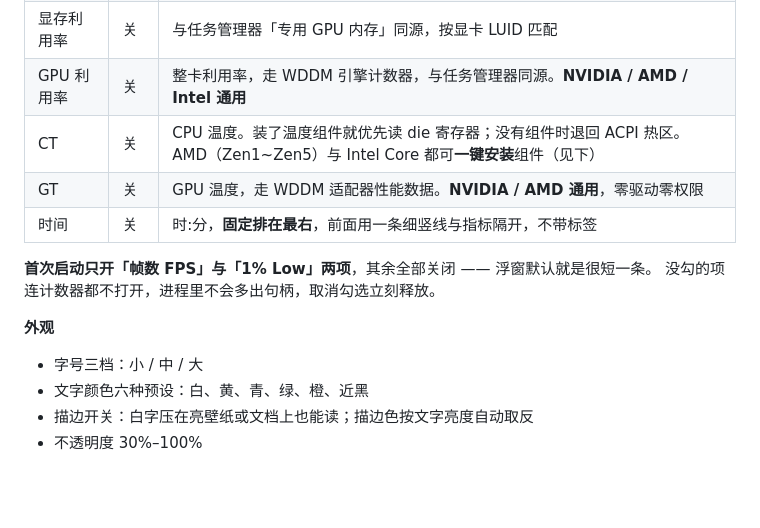
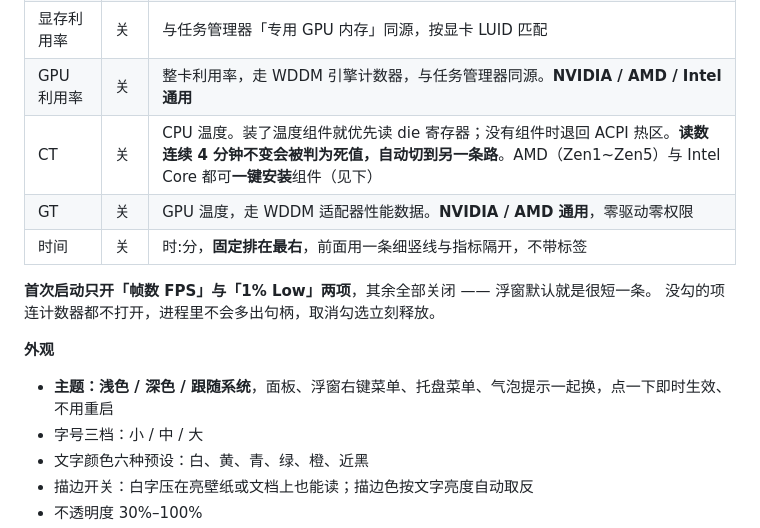
Before and after one commit to cjx2022/PerfOverlay, a Markdown page: README.md, the part around one of its changes. Drawn GitHub-style; blank space fills up the shorter version.

```diff
--- a/README.md
+++ b/README.md
@@ -22,7 +22,7 @@
 | 1% Low | **开** | 最近 10 秒内最慢那 1% 帧的平均帧率，反映卡顿 |
 | 显存利用率 | 关 | 与任务管理器「专用 GPU 内存」同源，按显卡 LUID 匹配 |
 | GPU 利用率 | 关 | 整卡利用率，走 WDDM 引擎计数器，与任务管理器同源。**NVIDIA / AMD / Intel 通用** |
-| CT | 关 | CPU 温度。装了温度组件就优先读 die 寄存器；没有组件时退回 ACPI 热区。AMD（Zen1~Zen5）与 Intel Core 都可**一键安装**组件（见下） |
+| CT | 关 | CPU 温度。装了温度组件就优先读 die 寄存器；没有组件时退回 ACPI 热区。**读数连续 4 分钟不变会被判为死值，自动切到另一条路**。AMD（Zen1~Zen5）与 Intel Core 都可**一键安装**组件（见下） |
 | GT | 关 | GPU 温度，走 WDDM 适配器性能数据。**NVIDIA / AMD 通用**，零驱动零权限 |
 | 时间 | 关 | 时:分，**固定排在最右**，前面用一条细竖线与指标隔开，不带标签 |
 
@@ -31,6 +31,7 @@
 
 **外观**
 
+- **主题：浅色 / 深色 / 跟随系统**，面板、浮窗右键菜单、托盘菜单、气泡提示一起换，点一下即时生效、不用重启
 - 字号三档：小 / 中 / 大
 - 文字颜色六种预设：白、黄、青、绿、橙、近黑
 - 描边开关：白字压在亮壁纸或文档上也能读；描边色按文字亮度自动取反
```
Also changed, not shown: other parts of README.md (+35 -3 lines), docs/console-dark.png (added), docs/console.png, docs/screenshot.png, 16 other files.
